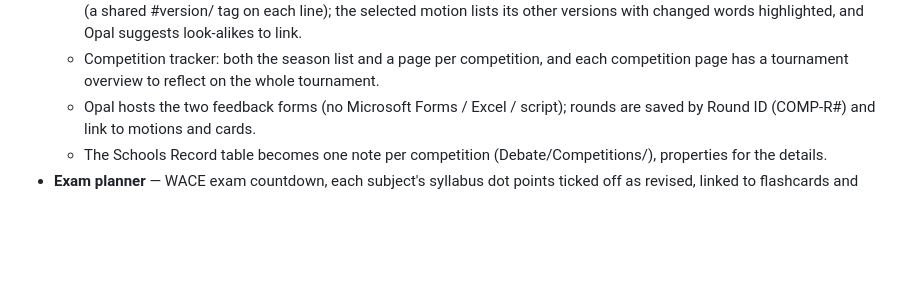
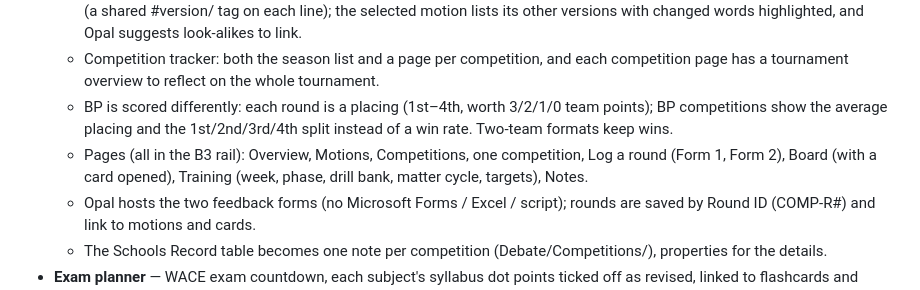
Before and after one commit to eoghurt/opal, a Markdown page: ROADMAP.md, the part around the change. Drawn GitHub-style; blank space fills up the shorter version.

Commit message:
Roadmap: debate pages and BP placings
Co-Authored-By: Claude Opus 5.5 <noreply@anthropic.com>

```diff
--- a/ROADMAP.md
+++ b/ROADMAP.md
@@ -228,6 +228,12 @@ Ethan's:
   - Competition tracker: both the season list and a page per competition,
     and each competition page has a tournament overview to reflect on the
     whole tournament.
+  - BP is scored differently: each round is a placing (1st–4th, worth
+    3/2/1/0 team points); BP competitions show the average placing and the
+    1st/2nd/3rd/4th split instead of a win rate. Two-team formats keep wins.
+  - Pages (all in the B3 rail): Overview, Motions, Competitions, one
+    competition, Log a round (Form 1, Form 2), Board (with a card opened),
+    Training (week, phase, drill bank, matter cycle, targets), Notes.
   - Opal hosts the two feedback forms (no Microsoft Forms / Excel / script);
     rounds are saved by Round ID (COMP-R#) and link to motions and cards.
   - The Schools Record table becomes one note per competition
```
